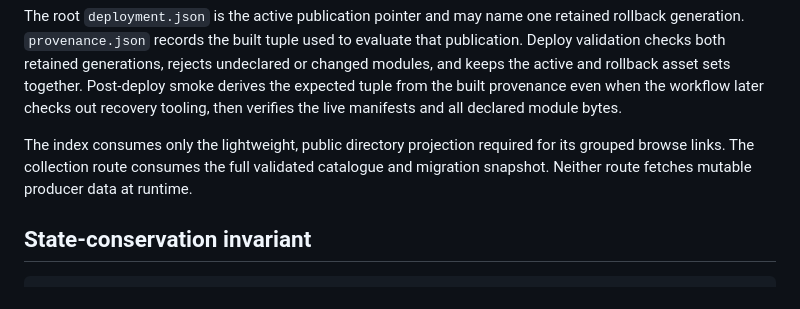
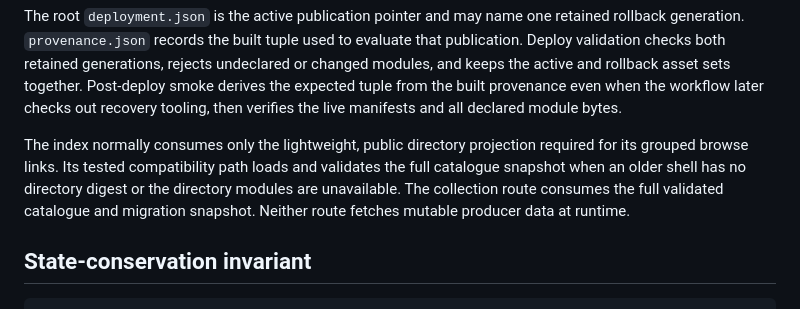
Before and after one commit to m4s-ai/snoredex-checklist, a Markdown page: ARCHITECTURE.md, the part around the change. GitHub-like rendering.

Commit message:
docs: record homepage compatibility fallback

```diff
--- a/ARCHITECTURE.md
+++ b/ARCHITECTURE.md
@@ -84,9 +84,11 @@ active and rollback asset sets together. Post-deploy smoke derives the expected
 built provenance even when the workflow later checks out recovery tooling, then verifies the live
 manifests and all declared module bytes.
 
-The index consumes only the lightweight, public directory projection required for its grouped
-browse links. The collection route consumes the full validated catalogue and migration snapshot.
-Neither route fetches mutable producer data at runtime.
+The index normally consumes only the lightweight, public directory projection required for its
+grouped browse links. Its tested compatibility path loads and validates the full catalogue snapshot
+when an older shell has no directory digest or the directory modules are unavailable. The
+collection route consumes the full validated catalogue and migration snapshot. Neither route
+fetches mutable producer data at runtime.
 
 ## State-conservation invariant
 
```
